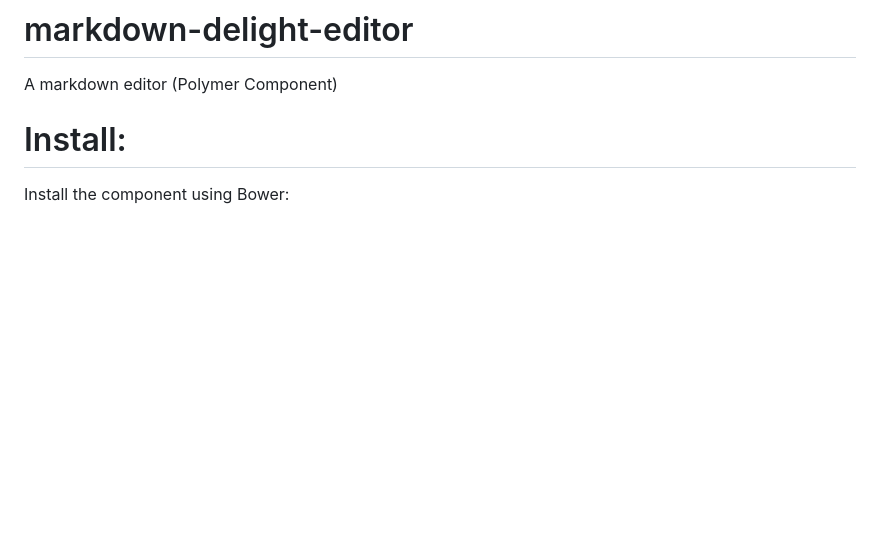
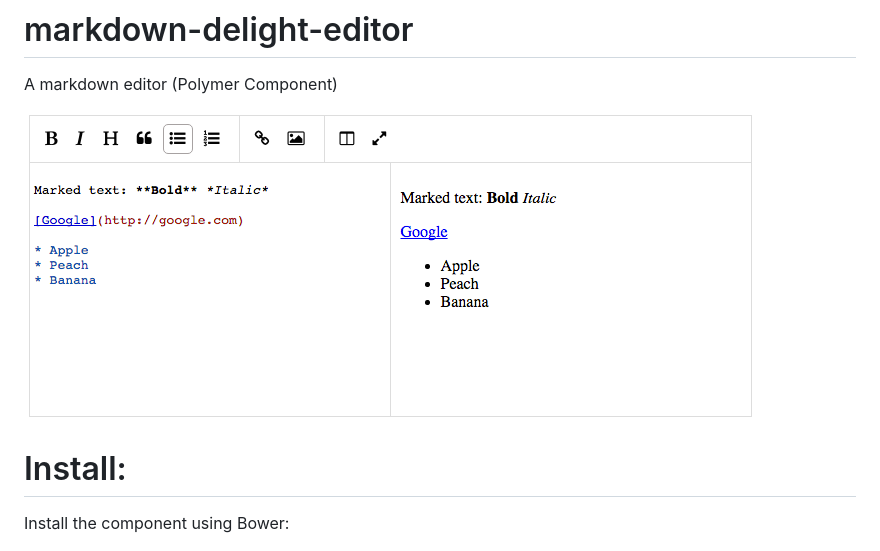
Before and after one commit to TuvaLabs/markdown-delight-editor, a Markdown page: README.md, the part around the change. GitHub-like rendering; pictures changed too: static/markdown.png (added); blank space fills up the shorter version.

Commit message:
added sample image

```diff
--- a/README.md
+++ b/README.md
@@ -1,5 +1,7 @@
 # markdown-delight-editor
 A markdown editor (Polymer Component)
+
+![markdown-delight-editor](https://raw.githubusercontent.com/TuvaLabs/markdown-delight-editor/master/static/markdown.png)
 
 # Install:
 Install the component using Bower:
```
